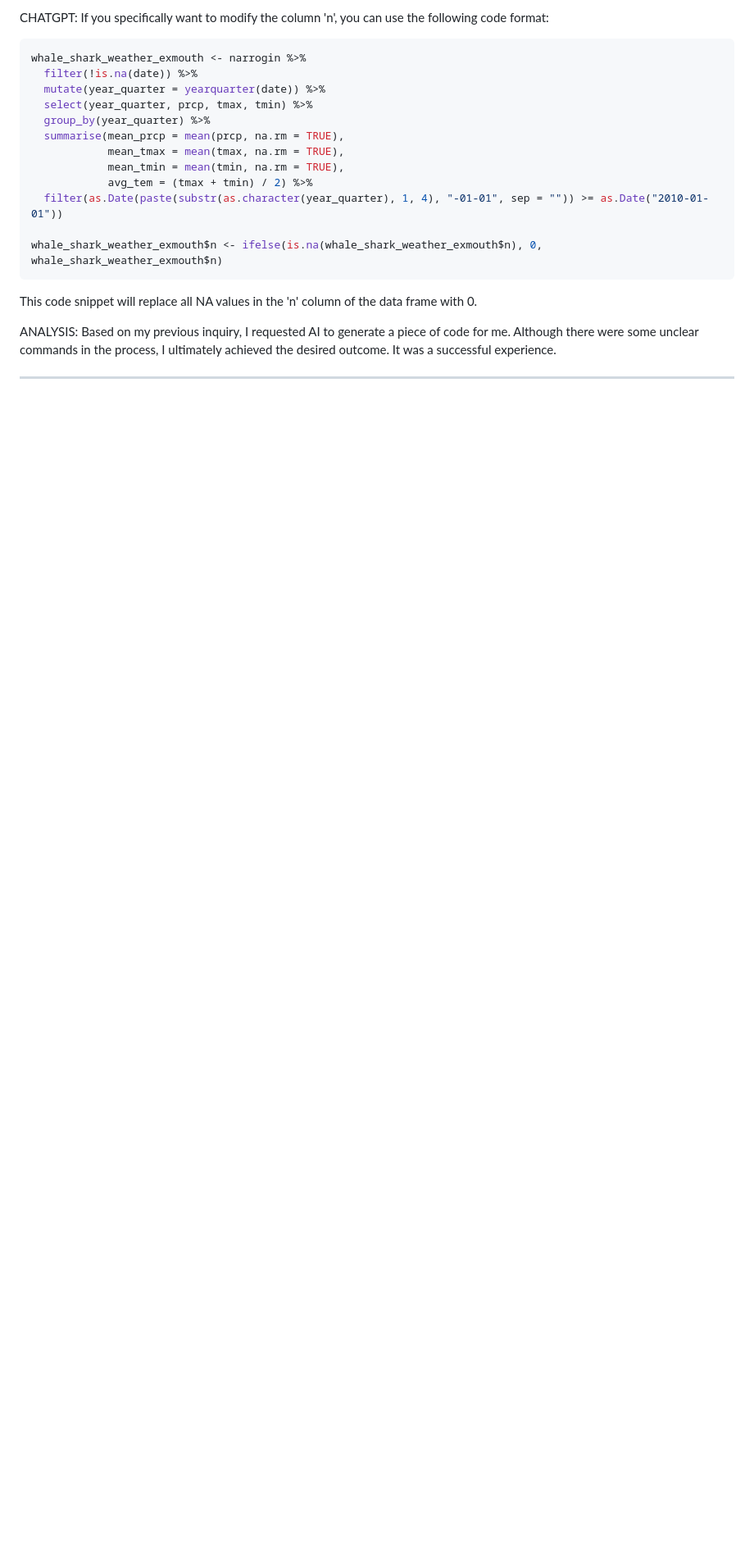
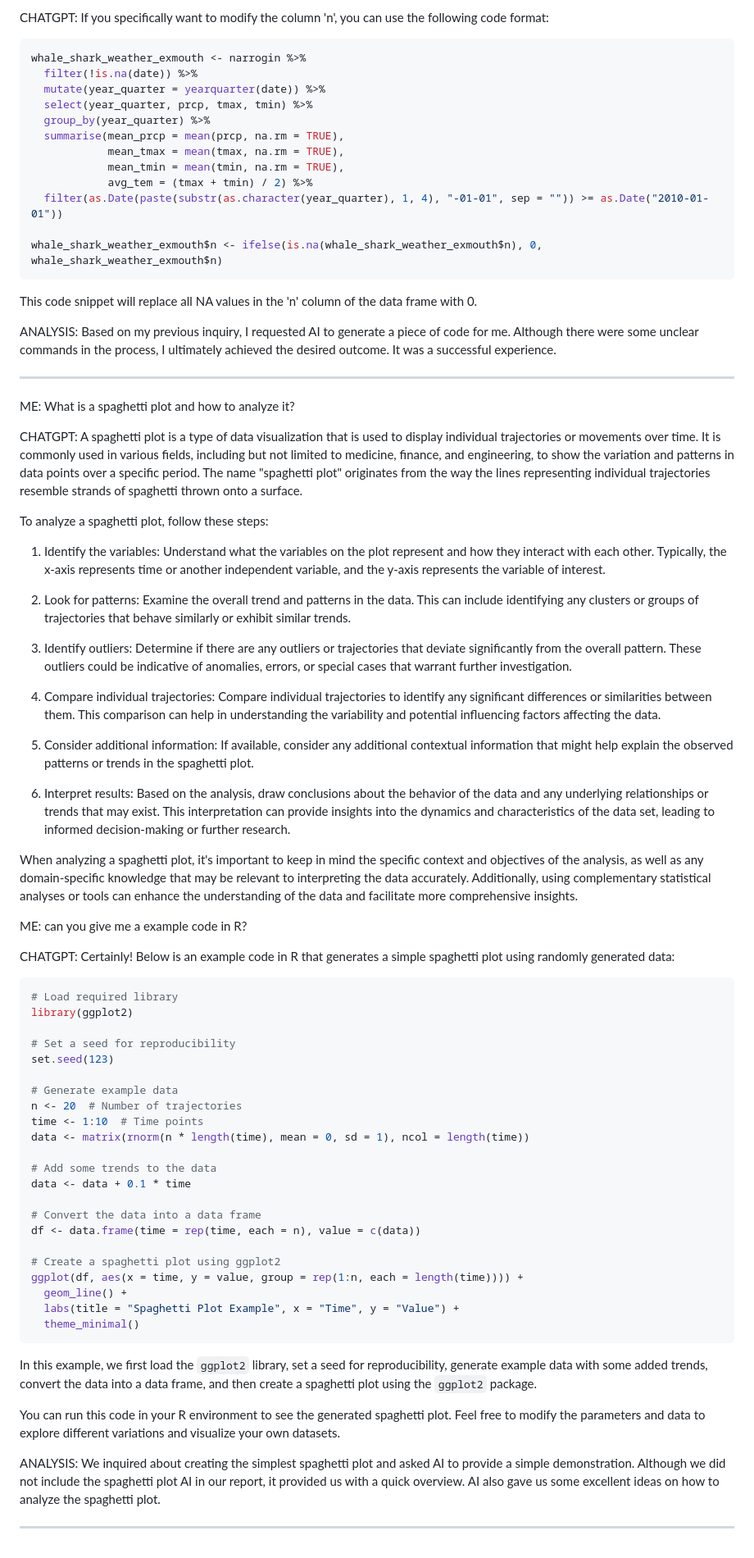
Before and after one commit to etc5521-2023/assignment-3-amica, a Markdown page: AI_script.md, the part around the change. Shown at 82% size. Rendered like a GitHub page; blank space fills up the shorter version.

Commit message:
Add another example for AI usage

````diff
--- a/AI_script.md
+++ b/AI_script.md
@@ -490,3 +490,63 @@ This code snippet will replace all NA values in the 'n' column of the data frame
 ANALYSIS: Based on my previous inquiry, I requested AI to generate a piece of code for me. Although there were some unclear commands in the process, I ultimately achieved the desired outcome. It was a successful experience.
 
 --------------------------------
+
+ME: What is a spaghetti plot and how to analyze it?
+
+CHATGPT:
+A spaghetti plot is a type of data visualization that is used to display individual trajectories or movements over time. It is commonly used in various fields, including but not limited to medicine, finance, and engineering, to show the variation and patterns in data points over a specific period. The name "spaghetti plot" originates from the way the lines representing individual trajectories resemble strands of spaghetti thrown onto a surface.
+
+To analyze a spaghetti plot, follow these steps:
+
+1. Identify the variables: Understand what the variables on the plot represent and how they interact with each other. Typically, the x-axis represents time or another independent variable, and the y-axis represents the variable of interest.
+
+2. Look for patterns: Examine the overall trend and patterns in the data. This can include identifying any clusters or groups of trajectories that behave similarly or exhibit similar trends.
+
+3. Identify outliers: Determine if there are any outliers or trajectories that deviate significantly from the overall pattern. These outliers could be indicative of anomalies, errors, or special cases that warrant further investigation.
+
+4. Compare individual trajectories: Compare individual trajectories to identify any significant differences or similarities between them. This comparison can help in understanding the variability and potential influencing factors affecting the data.
+
+5. Consider additional information: If available, consider any additional contextual information that might help explain the observed patterns or trends in the spaghetti plot.
+
+6. Interpret results: Based on the analysis, draw conclusions about the behavior of the data and any underlying relationships or trends that may exist. This interpretation can provide insights into the dynamics and characteristics of the data set, leading to informed decision-making or further research.
+
+When analyzing a spaghetti plot, it's important to keep in mind the specific context and objectives of the analysis, as well as any domain-specific knowledge that may be relevant to interpreting the data accurately. Additionally, using complementary statistical analyses or tools can enhance the understanding of the data and facilitate more comprehensive insights.
+
+ME:
+can you give me a example code in R?
+
+CHATGPT:
+Certainly! Below is an example code in R that generates a simple spaghetti plot using randomly generated data:
+
+```R
+# Load required library
+library(ggplot2)
+
+# Set a seed for reproducibility
+set.seed(123)
+
+# Generate example data
+n <- 20  # Number of trajectories
+time <- 1:10  # Time points
+data <- matrix(rnorm(n * length(time), mean = 0, sd = 1), ncol = length(time))
+
+# Add some trends to the data
+data <- data + 0.1 * time
+
+# Convert the data into a data frame
+df <- data.frame(time = rep(time, each = n), value = c(data))
+
+# Create a spaghetti plot using ggplot2
+ggplot(df, aes(x = time, y = value, group = rep(1:n, each = length(time)))) +
+  geom_line() +
+  labs(title = "Spaghetti Plot Example", x = "Time", y = "Value") +
+  theme_minimal()
+```
+
+In this example, we first load the `ggplot2` library, set a seed for reproducibility, generate example data with some added trends, convert the data into a data frame, and then create a spaghetti plot using the `ggplot2` package.
+
+You can run this code in your R environment to see the generated spaghetti plot. Feel free to modify the parameters and data to explore different variations and visualize your own datasets.
+
+ANALYSIS: We inquired about creating the simplest spaghetti plot and asked AI to provide a simple demonstration. Although we did not include the spaghetti plot AI in our report, it provided us with a quick overview. AI also gave us some excellent ideas on how to analyze the spaghetti plot.
+
+--------------------------------
````
